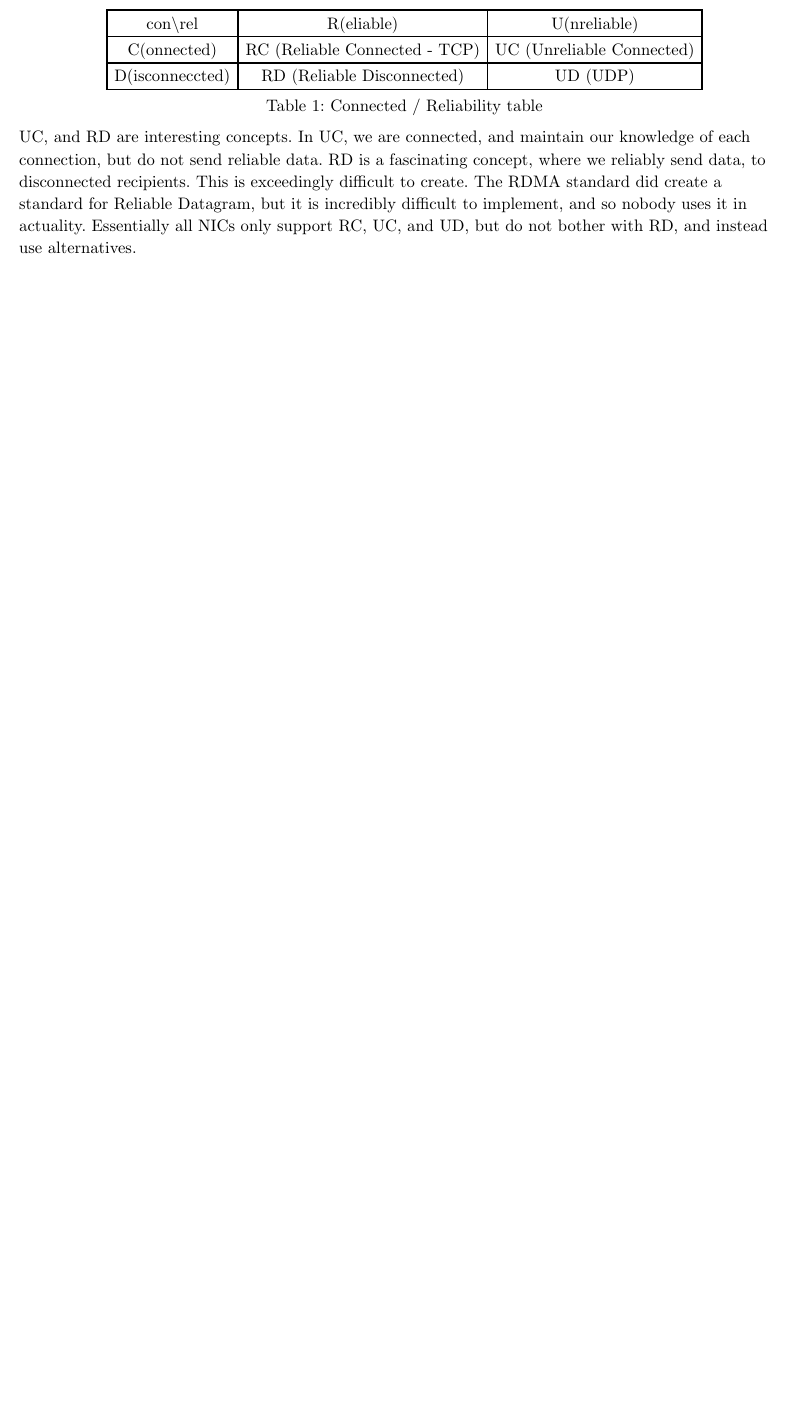
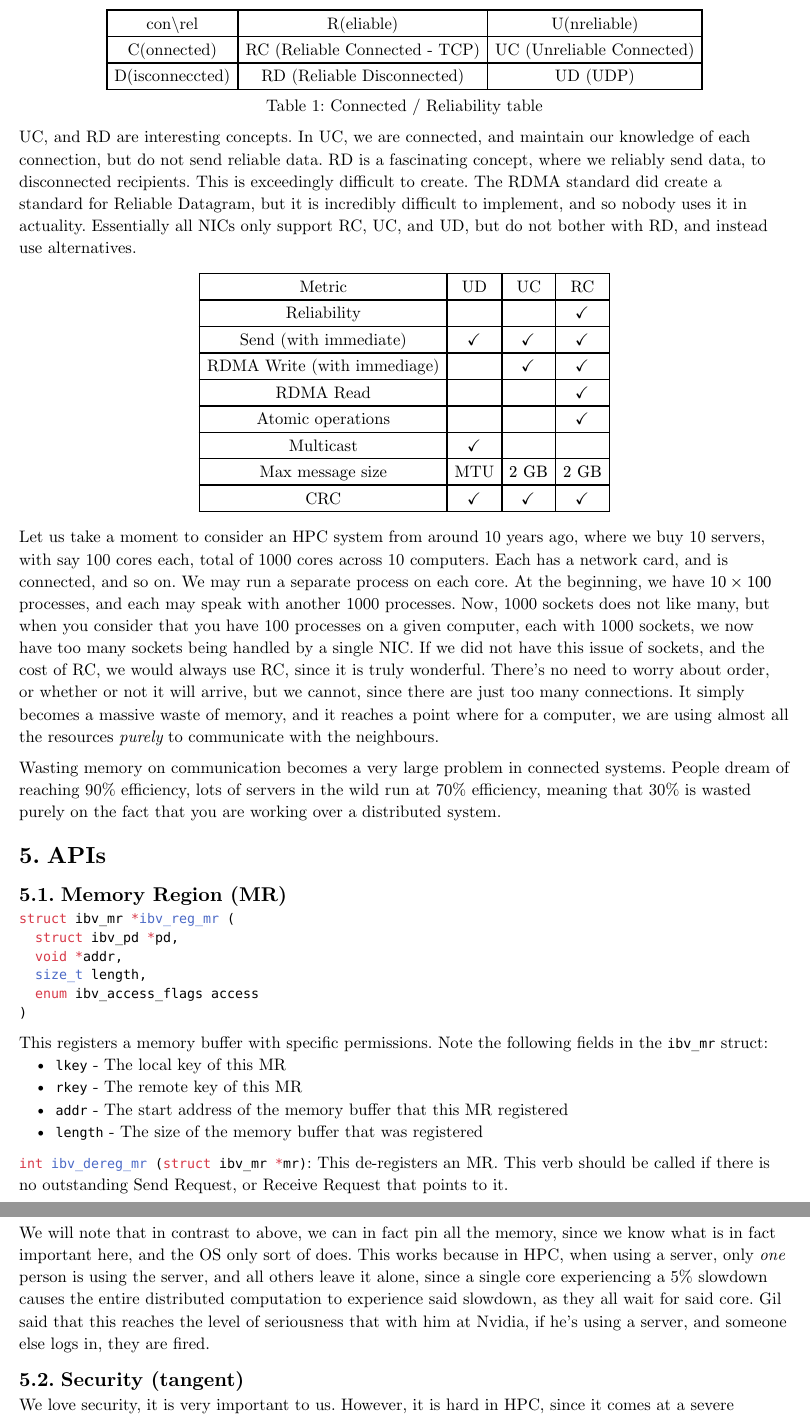
Before and after one commit to robomarvin1501/notes_rdma, a Typst document (lecture_3.typ): part of page 3 of 3 before the commit and two parts of pages 3 and 4 of 4 after it, the two joined at a grey line, cut so that both start at the same text, the shorter picture padded with empty space. Compiled offline with Typst 0.15.

Commit message:
Second hour - week 5

````diff
--- a/lecture_3.typ
+++ b/lecture_3.typ
@@ -134,3 +134,65 @@ send reliable data. RD is a fascinating concept, where we reliably send data, to
 exceedingly difficult to create. The RDMA standard did create a standard for Reliable Datagram, but it is incredibly
 difficult to implement, and so nobody uses it in actuality. Essentially all NICs only support RC, UC, and UD, but do not
 bother with RD, and instead use alternatives.
+
+#figure(
+
+)[
+  #table(
+    columns: (auto, auto, auto, auto),
+    align: horizon,
+    table.header([Metric], [UD], [UC], [RC]),
+    "Reliability", "", "", $checkmark$,
+    "Send (with immediate)", $checkmark$, $checkmark$, $checkmark$,
+    "RDMA Write (with immediage)", "", $checkmark$, $checkmark$,
+    "RDMA Read", "", "", $checkmark$,
+    "Atomic operations", "", "", $checkmark$,
+    "Multicast", $checkmark$, "", "",
+    "Max message size", "MTU", $2 "GB"$, $2 "GB"$,
+    "CRC", $checkmark$, $checkmark$, $checkmark$,
+  )
+]
+
+Let us take a moment to consider an HPC system from around 10 years ago, where we buy 10 servers, with say 100 cores
+each, total of 1000 cores across 10 computers. Each has a network card, and is connected, and so on. We may run a
+separate process on each core. At the beginning, we have $10 times 100$ processes, and each may speak with another 1000
+processes. Now, 1000 sockets does not like many, but when you consider that you have 100 processes on a given computer,
+each with 1000 sockets, we now have too many sockets being handled by a single NIC. If we did not have this issue of
+sockets, and the cost of RC, we would always use RC, since it is truly wonderful. There's no need to worry about order,
+or whether or not it will arrive, but we cannot, since there are just too many connections. It simply becomes a massive
+waste of memory, and it reaches a point where for a computer, we are using almost all the resources _purely_ to
+communicate with the neighbours.
+
+Wasting memory on communication becomes a very large problem in connected systems. People dream of reaching 90%
+efficiency, lots of servers in the wild run at 70% efficiency, meaning that 30% is wasted purely on the fact that you
+are working over a distributed system.
+
+= APIs
+
+== Memory Region (MR)
+
+```C
+struct ibv_mr *ibv_reg_mr (
+  struct ibv_pd *pd,
+  void *addr,
+  size_t length,
+  enum ibv_access_flags access
+)
+```
+This registers a memory buffer with specific permissions. Note the following fields in the ```C ibv_mr``` struct:
+- ```C lkey``` - The local key of this MR
+- ```C rkey``` - The remote key of this MR
+- ```C addr``` - The start address of the memory buffer that this MR registered
+- ```C length``` - The size of the memory buffer that was registered
+
+```C int ibv_dereg_mr (struct ibv_mr *mr)```: This de-registers an MR.
+This verb should be called if there is no outstanding Send Request, or Receive Request that points to it.
+
+We will note that in contrast to above, we can in fact pin all the memory, since we know what is in fact important here,
+and the OS only sort of does. This works because in HPC, when using a server, only _one_ person is using the server, and
+all others leave it alone, since a single core experiencing a 5% slowdown causes the entire distributed computation to
+experience said slowdown, as they all wait for said core. Gil said that this reaches the level of seriousness that with
+him at Nvidia, if he's using a server, and someone else logs in, they are fired.
+
+== Security (tangent)
+We love security, it is very important to us. However, it is hard in HPC, since it comes at a severe performance cost.
````
Also changed, not shown: lecture_3.typ (20 more changed lines).
